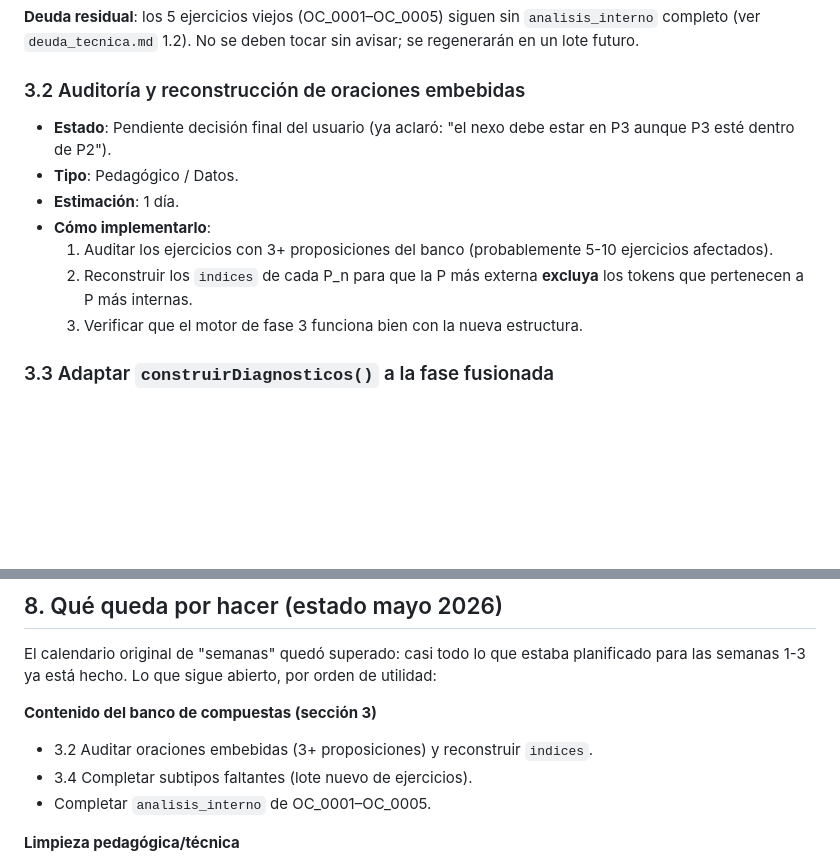
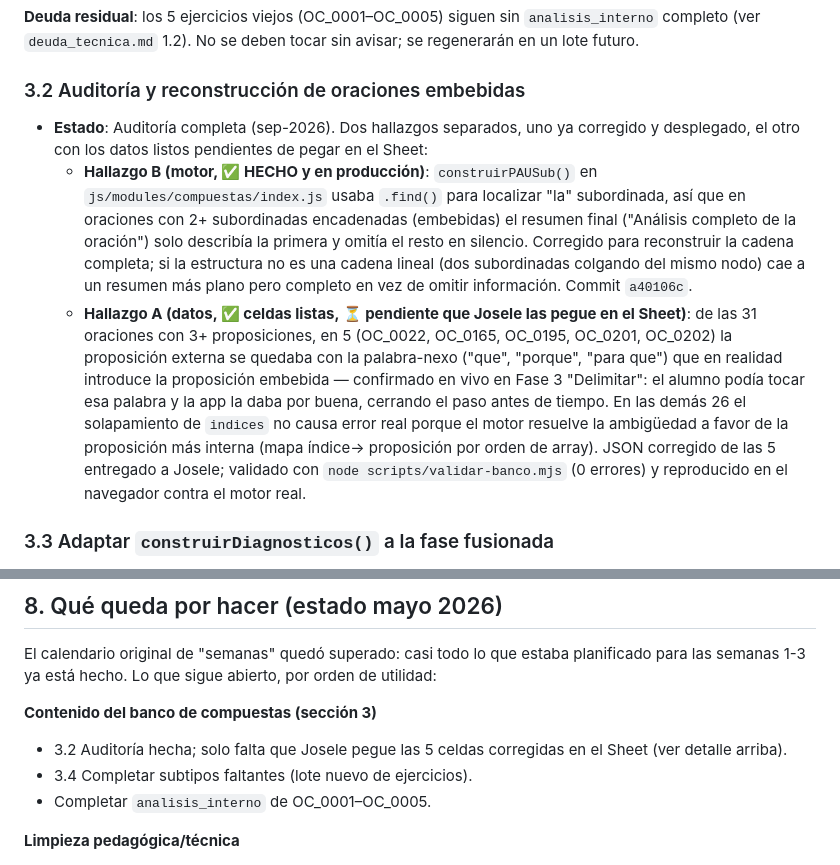
Before and after one commit to josele-duplex/Taller-de-sintaxis-compuestas-, a Markdown page: roadmap.md, 2 parts joined by grey strips. Drawn GitHub-style; blank space fills up the shorter version.

Commit message:
docs: cierre de auditoría 3.2 (oraciones embebidas) en roadmap.md
Hallazgo B (motor) ya corregido y desplegado (commit a40106c). Hallazgo
A (5 ejercicios con nexo mal atribuido) tiene el JSON corregido listo,
pendiente de que Josele lo pegue en el Sheet.

Co-Authored-By: Claude Sonnet 5 <noreply@anthropic.com>

```diff
--- a/roadmap.md
+++ b/roadmap.md
@@ -92,13 +92,29 @@ sin avisar; se regenerarán en un lote futuro.
 
 ### 3.2 Auditoría y reconstrucción de oraciones embebidas
 
-- **Estado**: Pendiente decisión final del usuario (ya aclaró: "el nexo debe estar en P3 aunque P3 esté dentro de P2").
-- **Tipo**: Pedagógico / Datos.
-- **Estimación**: 1 día.
-- **Cómo implementarlo**:
-  1. Auditar los ejercicios con 3+ proposiciones del banco (probablemente 5-10 ejercicios afectados).
-  2. Reconstruir los `indices` de cada P_n para que la P más externa **excluya** los tokens que pertenecen a P más internas.
-  3. Verificar que el motor de fase 3 funciona bien con la nueva estructura.
+- **Estado**: Auditoría completa (sep-2026). Dos hallazgos separados, uno ya
+  corregido y desplegado, el otro con los datos listos pendientes de pegar
+  en el Sheet:
+  - **Hallazgo B (motor, ✅ HECHO y en producción)**: `construirPAUSub()`
+    en `js/modules/compuestas/index.js` usaba `.find()` para localizar "la"
+    subordinada, así que en oraciones con 2+ subordinadas encadenadas
+    (embebidas) el resumen final ("Análisis completo de la oración") solo
+    describía la primera y omitía el resto en silencio. Corregido para
+    reconstruir la cadena completa; si la estructura no es una cadena
+    lineal (dos subordinadas colgando del mismo nodo) cae a un resumen más
+    plano pero completo en vez de omitir información. Commit `a40106c`.
+  - **Hallazgo A (datos, ✅ celdas listas, ⏳ pendiente que Josele las pegue
+    en el Sheet)**: de las 31 oraciones con 3+ proposiciones, en 5
+    (OC_0022, OC_0165, OC_0195, OC_0201, OC_0202) la proposición externa se
+    quedaba con la palabra-nexo ("que", "porque", "para que") que en
+    realidad introduce la proposición embebida — confirmado en vivo en
+    Fase 3 "Delimitar": el alumno podía tocar esa palabra y la app la daba
+    por buena, cerrando el paso antes de tiempo. En las demás 26 el
+    solapamiento de `indices` no causa error real porque el motor resuelve
+    la ambigüedad a favor de la proposición más interna (mapa índice→
+    proposición por orden de array). JSON corregido de las 5 entregado a
+    Josele; validado con `node scripts/validar-banco.mjs` (0 errores) y
+    reproducido en el navegador contra el motor real.
 
 ### 3.3 Adaptar `construirDiagnosticos()` a la fase fusionada
 
@@ -320,7 +336,7 @@ planificado para las semanas 1-3 ya está hecho. Lo que sigue abierto, por
 orden de utilidad:
 
 **Contenido del banco de compuestas (sección 3)**
-- 3.2 Auditar oraciones embebidas (3+ proposiciones) y reconstruir `indices`.
+- 3.2 Auditoría hecha; solo falta que Josele pegue las 5 celdas corregidas en el Sheet (ver detalle arriba).
 - 3.4 Completar subtipos faltantes (lote nuevo de ejercicios).
 - Completar `analisis_interno` de OC_0001–OC_0005.
 
```
